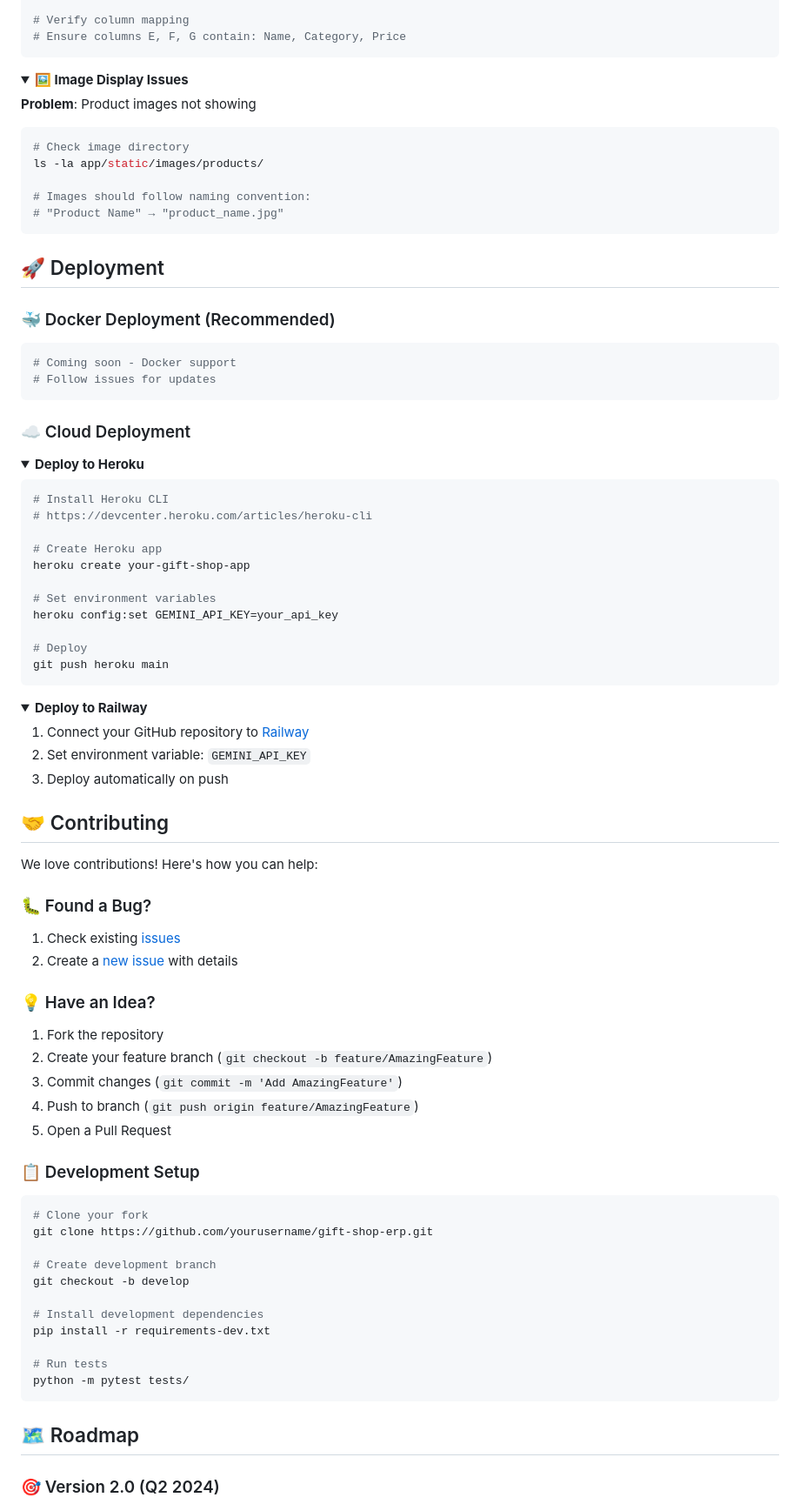
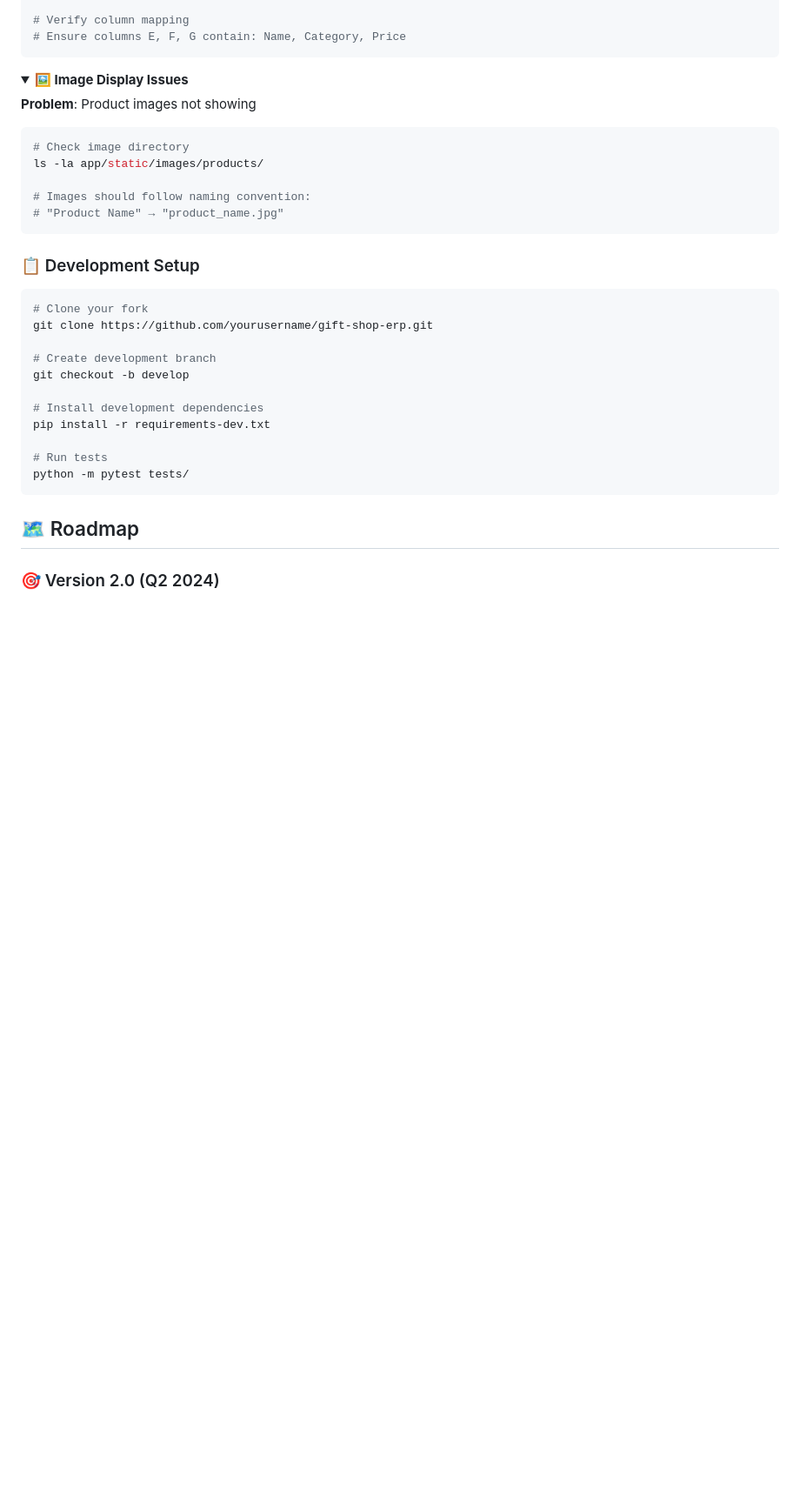
Before and after one commit to Hastapkin/ERP, a Markdown page: README.md, the part around the change. Shown at 87% size. Rendered like a GitHub page; folded sections open; blank space fills up the shorter version.

````diff
--- a/README.md
+++ b/README.md
@@ -287,60 +287,6 @@ ls -la app/static/images/products/
 
 </details>
 
-## 🚀 Deployment
-
-### 🐳 Docker Deployment (Recommended)
-
-```dockerfile
-# Coming soon - Docker support
-# Follow issues for updates
-```
-
-### ☁️ Cloud Deployment
-
-<details>
-<summary><b>Deploy to Heroku</b></summary>
-
-```bash
-# Install Heroku CLI
-# https://devcenter.heroku.com/articles/heroku-cli
-
-# Create Heroku app
-heroku create your-gift-shop-app
-
-# Set environment variables
-heroku config:set GEMINI_API_KEY=your_api_key
-
-# Deploy
-git push heroku main
-```
-
-</details>
-
-<details>
-<summary><b>Deploy to Railway</b></summary>
-
-1. Connect your GitHub repository to [Railway](https://railway.app)
-2. Set environment variable: `GEMINI_API_KEY`
-3. Deploy automatically on push
-
-</details>
-
-## 🤝 Contributing
-
-We love contributions! Here's how you can help:
-
-### 🐛 Found a Bug?
-1. Check existing [issues](https://github.com/yourusername/gift-shop-erp/issues)
-2. Create a [new issue](https://github.com/yourusername/gift-shop-erp/issues/new) with details
-
-### 💡 Have an Idea?
-1. Fork the repository
-2. Create your feature branch (`git checkout -b feature/AmazingFeature`)
-3. Commit changes (`git commit -m 'Add AmazingFeature'`)
-4. Push to branch (`git push origin feature/AmazingFeature`)
-5. Open a Pull Request
-
 ### 📋 Development Setup
 
 ```bash
````
